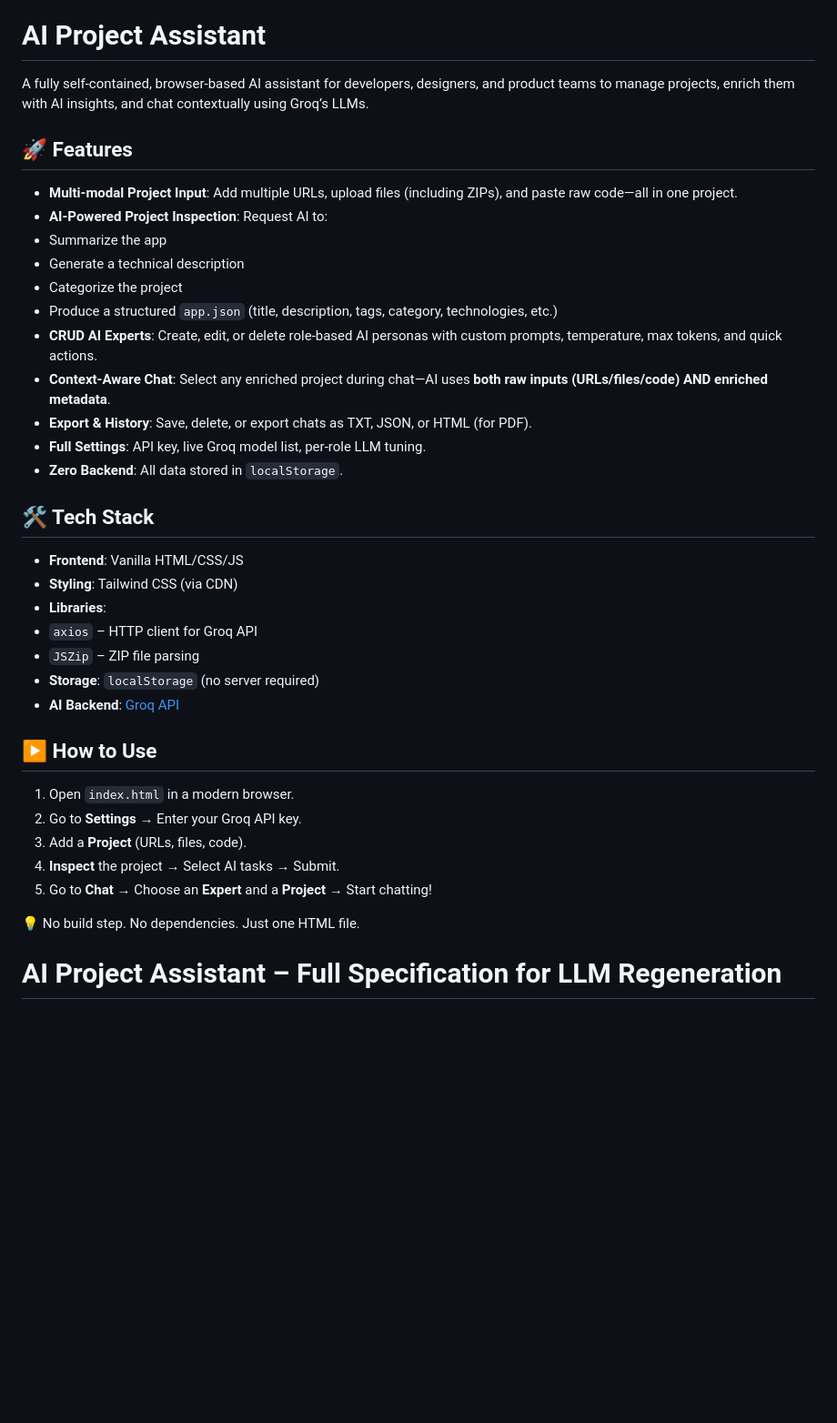
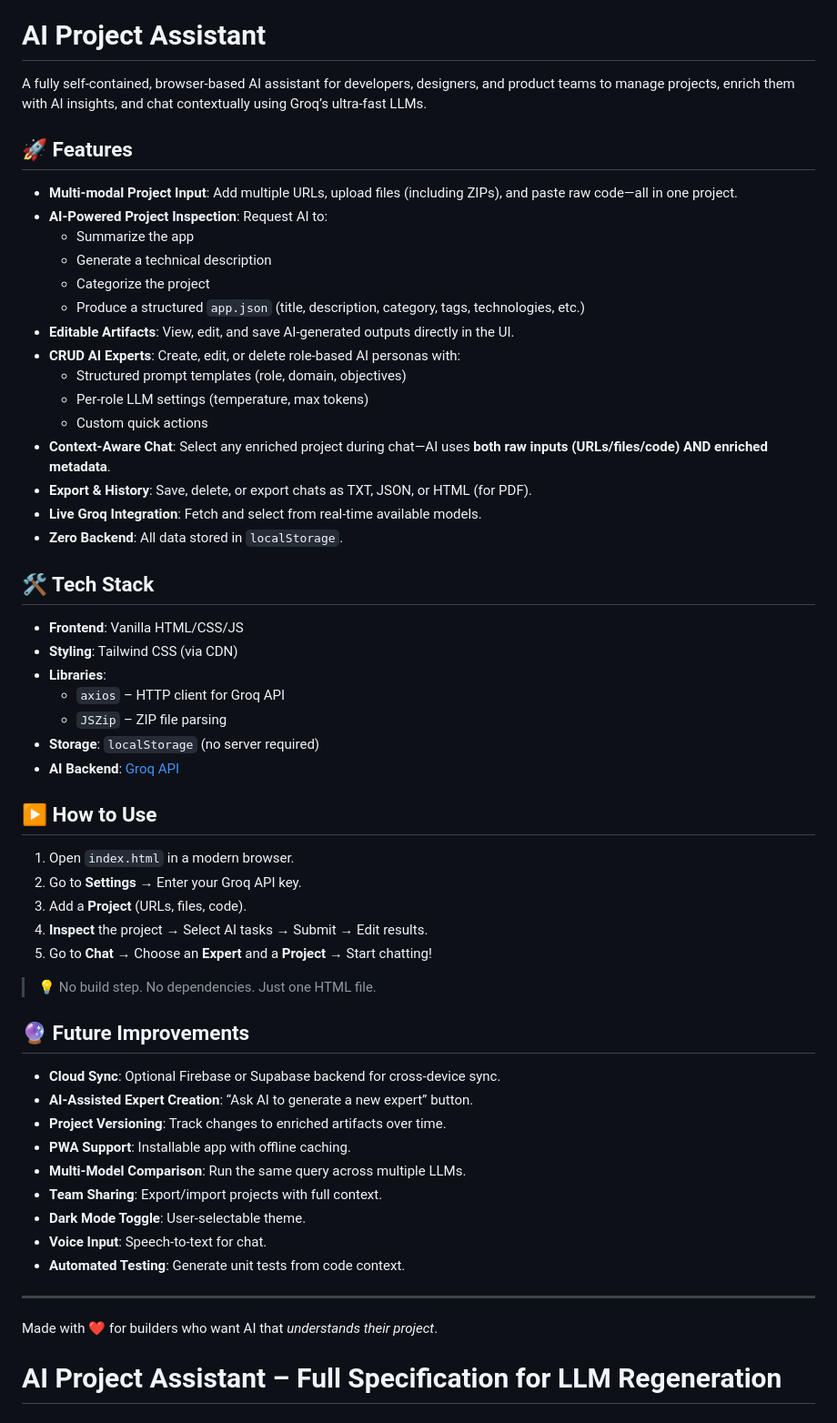
Before and after one commit to benneberg/spire, a Markdown page: README.md, the part around one of its changes. Shown at 91% size. Drawn GitHub-style; blank space fills up the shorter version.

Commit message:
Revise README for improved descriptions and features
Updated README to enhance clarity and add new features.

```diff
--- a/README.md
+++ b/README.md
@@ -5,20 +5,24 @@ Collect any information of your application - take it anywhere. Ai-assisted tool
 
 # AI Project Assistant
 
-A fully self-contained, browser-based AI assistant for developers, designers, and product teams to manage projects, enrich them with AI insights, and chat contextually using Groq’s LLMs.
+A fully self-contained, browser-based AI assistant for developers, designers, and product teams to manage projects, enrich them with AI insights, and chat contextually using Groq’s ultra-fast LLMs.
 
 ## 🚀 Features
 
 - **Multi-modal Project Input**: Add multiple URLs, upload files (including ZIPs), and paste raw code—all in one project.
 - **AI-Powered Project Inspection**: Request AI to:
- - Summarize the app
- - Generate a technical description
- - Categorize the project
- - Produce a structured `app.json` (title, description, tags, category, technologies, etc.)
-- **CRUD AI Experts**: Create, edit, or delete role-based AI personas with custom prompts, temperature, max tokens, and quick actions.
+  - Summarize the app
+  - Generate a technical description
+  - Categorize the project
+  - Produce a structured `app.json` (title, description, category, tags, technologies, etc.)
+- **Editable Artifacts**: View, edit, and save AI-generated outputs directly in the UI.
+- **CRUD AI Experts**: Create, edit, or delete role-based AI personas with:
+  - Structured prompt templates (role, domain, objectives)
+  - Per-role LLM settings (temperature, max tokens)
+  - Custom quick actions
 - **Context-Aware Chat**: Select any enriched project during chat—AI uses **both raw inputs (URLs/files/code) AND enriched metadata**.
 - **Export & History**: Save, delete, or export chats as TXT, JSON, or HTML (for PDF).
-- **Full Settings**: API key, live Groq model list, per-role LLM tuning.
+- **Live Groq Integration**: Fetch and select from real-time available models.
 - **Zero Backend**: All data stored in `localStorage`.
 
 ## 🛠️ Tech Stack
@@ -26,8 +30,8 @@ A fully self-contained, browser-based AI assistant for developers, designers, an
 - **Frontend**: Vanilla HTML/CSS/JS
 - **Styling**: Tailwind CSS (via CDN)
 - **Libraries**:
- - `axios` – HTTP client for Groq API
- - `JSZip` – ZIP file parsing
+  - `axios` – HTTP client for Groq API
+  - `JSZip` – ZIP file parsing
 - **Storage**: `localStorage` (no server required)
 - **AI Backend**: [Groq API](https://groq.com)
 
@@ -36,10 +40,27 @@ A fully self-contained, browser-based AI assistant for developers, designers, an
 1. Open `index.html` in a modern browser.
 2. Go to **Settings** → Enter your Groq API key.
 3. Add a **Project** (URLs, files, code).
-4. **Inspect** the project → Select AI tasks → Submit.
+4. **Inspect** the project → Select AI tasks → Submit → Edit results.
 5. Go to **Chat** → Choose an **Expert** and a **Project** → Start chatting!
 
-💡 No build step. No dependencies. Just one HTML file.
+> 💡 No build step. No dependencies. Just one HTML file.
+
+## 🔮 Future Improvements
+
+- **Cloud Sync**: Optional Firebase or Supabase backend for cross-device sync.
+- **AI-Assisted Expert Creation**: “Ask AI to generate a new expert” button.
+- **Project Versioning**: Track changes to enriched artifacts over time.
+- **PWA Support**: Installable app with offline caching.
+- **Multi-Model Comparison**: Run the same query across multiple LLMs.
+- **Team Sharing**: Export/import projects with full context.
+- **Dark Mode Toggle**: User-selectable theme.
+- **Voice Input**: Speech-to-text for chat.
+- **Automated Testing**: Generate unit tests from code context.
+
+---
+Made with ❤️ for builders who want AI that *understands their project*.
+
+
 
 
 
```
Also changed, not shown: other parts of README.md (+6 -71 lines).
